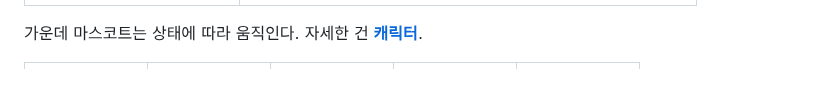
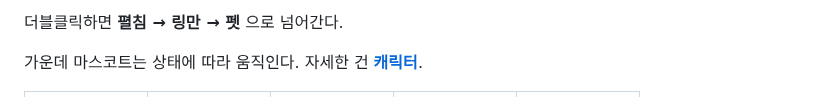
Before and after one commit to ldg030201/dong-csu, a Markdown page: README.md, the part around one of its changes. Rendered like a GitHub page.

```diff
--- a/README.md
+++ b/README.md
@@ -42,6 +47,8 @@ Claude Code를 쓰다 보면 "지금 한도를 얼마나 썼지?"가 계속 궁
 </td>
 </tr>
 </table>
+
+더블클릭하면 **펼침 → 링만 → 펫** 으로 넘어간다.
 
 가운데 마스코트는 상태에 따라 움직인다. 자세한 건 **[캐릭터](docs/characters/README.md)**.
 
```
Also changed, not shown: other parts of README.md (+7 -2 lines), docs/characters/owl.md (+17 -0 lines), docs/development.md (+5 -2 lines), docs/pet-hover.png (added), docs/pet.png (added), 2 other files.
